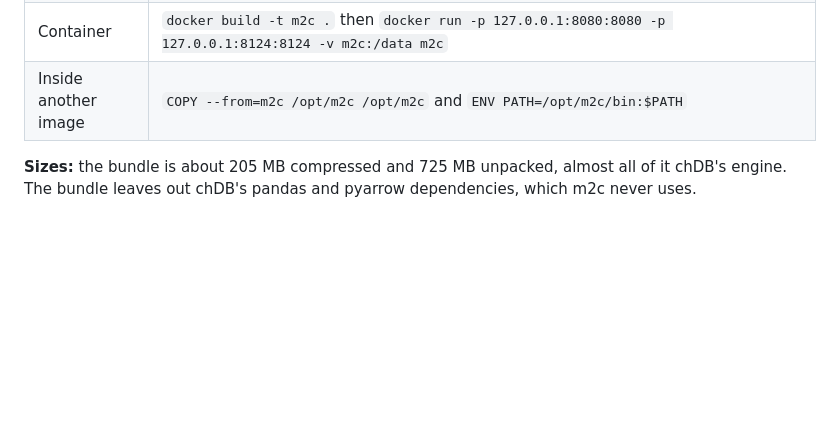
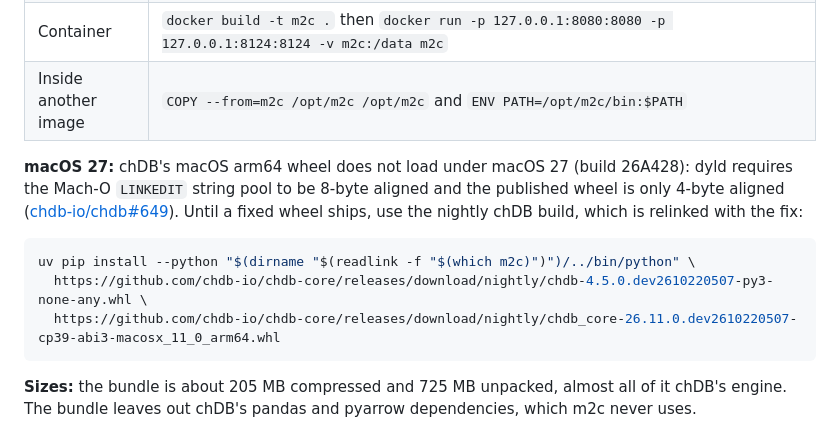
Before and after one commit to filipnyquist/m2c, a Markdown page: README.md, the part around the change. Drawn GitHub-style; blank space fills up the shorter version.

Commit message:
Docs: the macOS 27 chDB wheel note, from the pi extension's README

````diff
--- a/README.md
+++ b/README.md
@@ -474,6 +474,17 @@ running it.
 | Container | `docker build -t m2c .` then `docker run -p 127.0.0.1:8080:8080 -p 127.0.0.1:8124:8124 -v m2c:/data m2c` |
 | Inside another image | `COPY --from=m2c /opt/m2c /opt/m2c` and `ENV PATH=/opt/m2c/bin:$PATH` |
 
+**macOS 27:** chDB's macOS arm64 wheel does not load under macOS 27 (build 26A428): dyld requires the Mach-O
+`LINKEDIT` string pool to be 8-byte aligned and the published wheel is only 4-byte aligned
+([chdb-io/chdb#649](https://github.com/chdb-io/chdb/issues/649)). Until a fixed wheel ships, use the nightly chDB
+build, which is relinked with the fix:
+
+```bash
+uv pip install --python "$(dirname "$(readlink -f "$(which m2c)")")/../bin/python" \
+  https://github.com/chdb-io/chdb-core/releases/download/nightly/chdb-4.5.0.dev2610220507-py3-none-any.whl \
+  https://github.com/chdb-io/chdb-core/releases/download/nightly/chdb_core-26.11.0.dev2610220507-cp39-abi3-macosx_11_0_arm64.whl
+```
+
 **Sizes:** the bundle is about 205 MB compressed and 725 MB unpacked, almost all of it chDB's engine. The bundle
 leaves out chDB's pandas and pyarrow dependencies, which m2c never uses.
 
````
